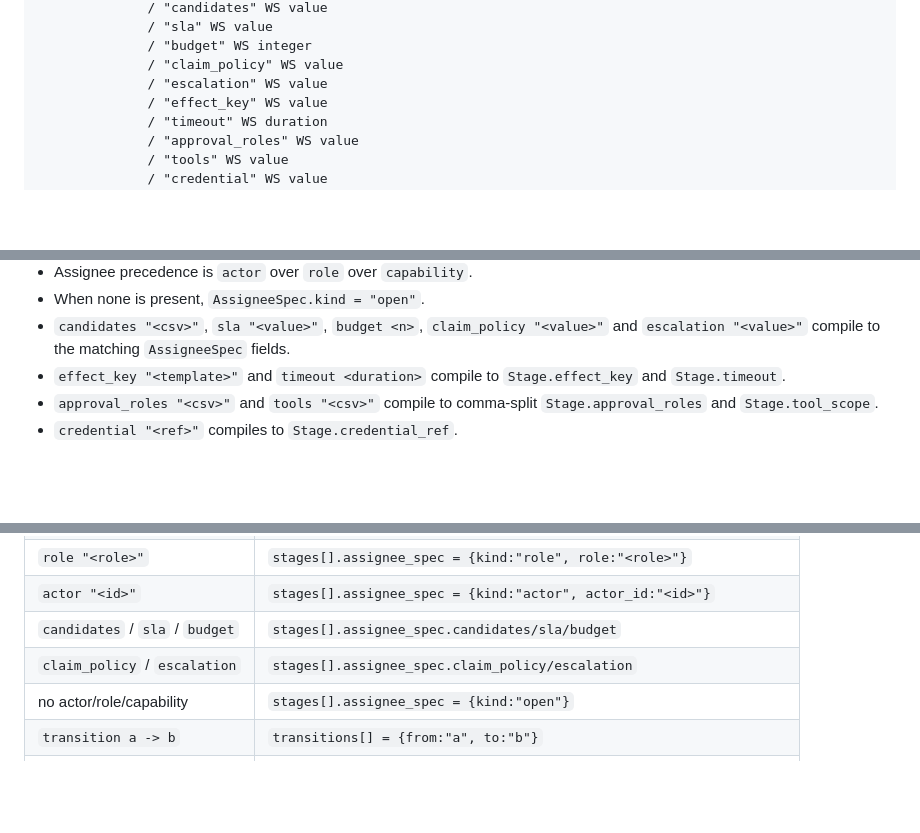
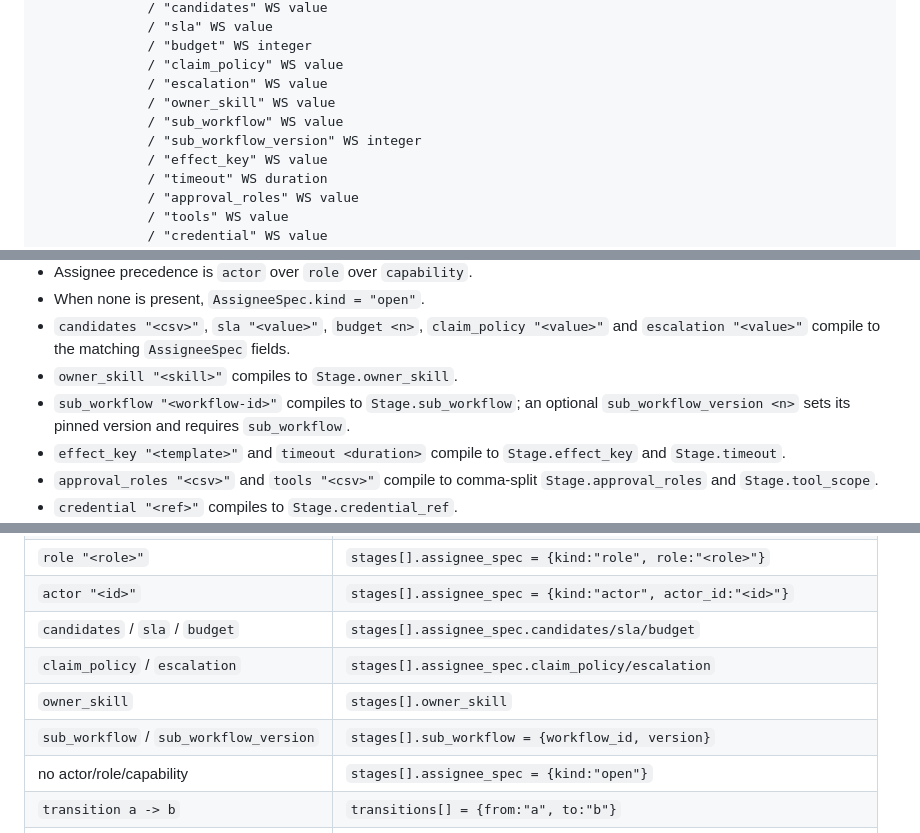
Before and after one commit to axisvela/rheovela-open, a Markdown page: docs/RHEO-IR.md, 3 parts joined by grey strips. Rendered like a GitHub page; blank space fills up the shorter version.

Commit message:
docs(rheo-ir): document sub_workflow and owner_skill

```diff
--- a/docs/RHEO-IR.md
+++ b/docs/RHEO-IR.md
@@ -65,6 +65,9 @@ attribute     = "title" WS value
               / "budget" WS integer
               / "claim_policy" WS value
               / "escalation" WS value
+              / "owner_skill" WS value
+              / "sub_workflow" WS value
+              / "sub_workflow_version" WS integer
               / "effect_key" WS value
               / "timeout" WS duration
               / "approval_roles" WS value
@@ -139,6 +142,10 @@ process PurchaseApproval v1 {
 - When none is present, `AssigneeSpec.kind = "open"`.
 - `candidates "<csv>"`, `sla "<value>"`, `budget <n>`, `claim_policy "<value>"`
   and `escalation "<value>"` compile to the matching `AssigneeSpec` fields.
+- `owner_skill "<skill>"` compiles to `Stage.owner_skill`.
+- `sub_workflow "<workflow-id>"` compiles to `Stage.sub_workflow`; an optional
+  `sub_workflow_version <n>` sets its pinned version and requires
+  `sub_workflow`.
 - `effect_key "<template>"` and `timeout <duration>` compile to
   `Stage.effect_key` and `Stage.timeout`.
 - `approval_roles "<csv>"` and `tools "<csv>"` compile to comma-split
@@ -216,6 +223,8 @@ may be removed by a live migration.
 | `actor "<id>"` | `stages[].assignee_spec = {kind:"actor", actor_id:"<id>"}` |
 | `candidates` / `sla` / `budget` | `stages[].assignee_spec.candidates/sla/budget` |
 | `claim_policy` / `escalation` | `stages[].assignee_spec.claim_policy/escalation` |
+| `owner_skill` | `stages[].owner_skill` |
+| `sub_workflow` / `sub_workflow_version` | `stages[].sub_workflow = {workflow_id, version}` |
 | no actor/role/capability | `stages[].assignee_spec = {kind:"open"}` |
 | `transition a -> b` | `transitions[] = {from:"a", to:"b"}` |
 | `when <condition>` | `transitions[].condition` |
```
Also changed, not shown: CHANGELOG.md (+3 -0 lines).
